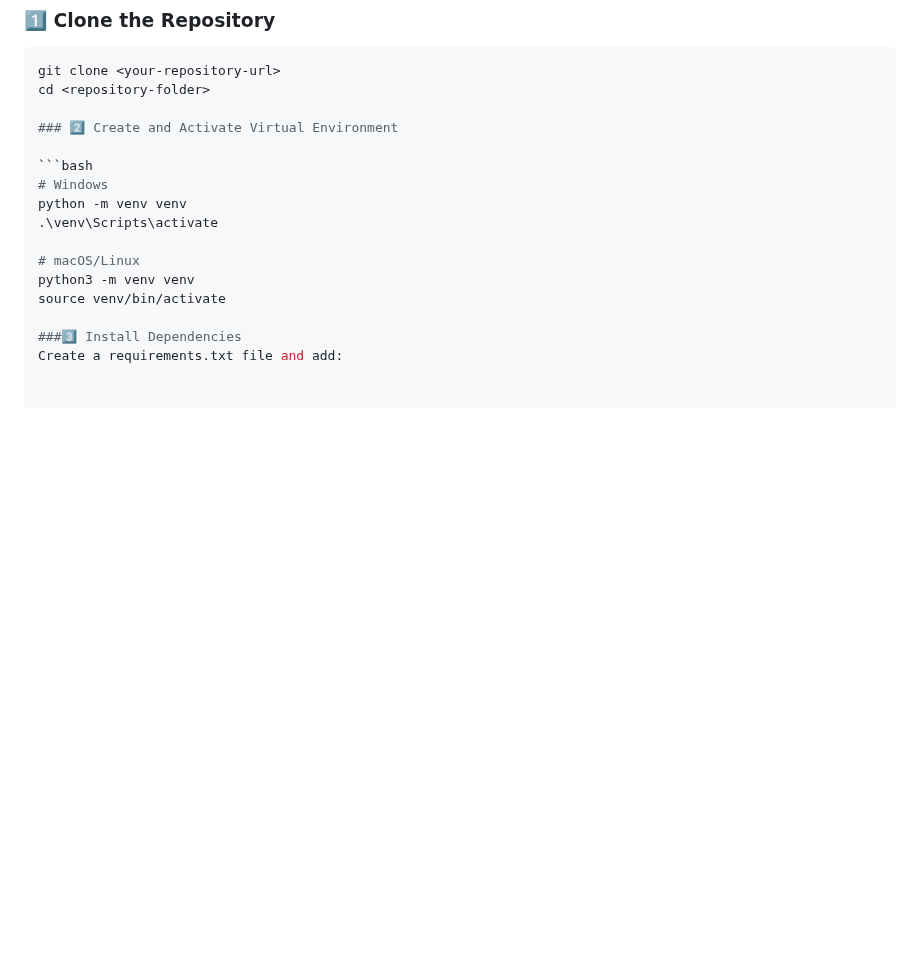
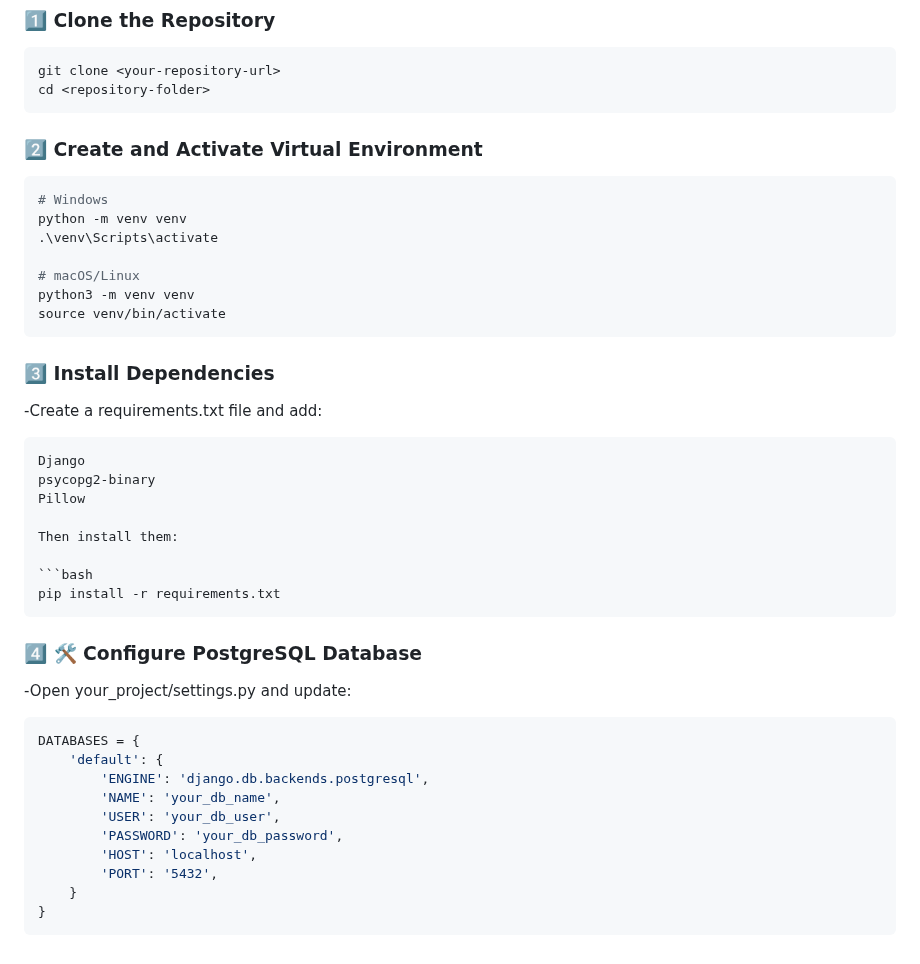
Before and after one commit to Tanbir-Hasan-247/Home-Service-Web-Application, a Markdown page: Home_Service_Django_Project-main/README.md, the part around the change. Drawn GitHub-style; blank space fills up the shorter version.

````diff
--- a/Home_Service_Django_Project-main/README.md
+++ b/Home_Service_Django_Project-main/README.md
@@ -111,7 +111,7 @@ Follow the steps below to run the project locally for development/testing.
 ```bash
 git clone <your-repository-url>
 cd <repository-folder>
-
+```
 ### 2️⃣ Create and Activate Virtual Environment
 
 ```bash
@@ -122,6 +122,31 @@ python -m venv venv
 # macOS/Linux
 python3 -m venv venv
 source venv/bin/activate
+```
 
-###3️⃣ Install Dependencies
-Create a requirements.txt file and add:
+### 3️⃣ Install Dependencies
+-Create a requirements.txt file and add:
+```php
+Django
+psycopg2-binary
+Pillow
+
+Then install them:
+
+```bash
+pip install -r requirements.txt
+```
+### 4️⃣ 🛠️ Configure PostgreSQL Database
+-Open your_project/settings.py and update:
+```python
+DATABASES = {
+    'default': {
+        'ENGINE': 'django.db.backends.postgresql',
+        'NAME': 'your_db_name',
+        'USER': 'your_db_user',
+        'PASSWORD': 'your_db_password',
+        'HOST': 'localhost',
+        'PORT': '5432',
+    }
+}
+```
````
